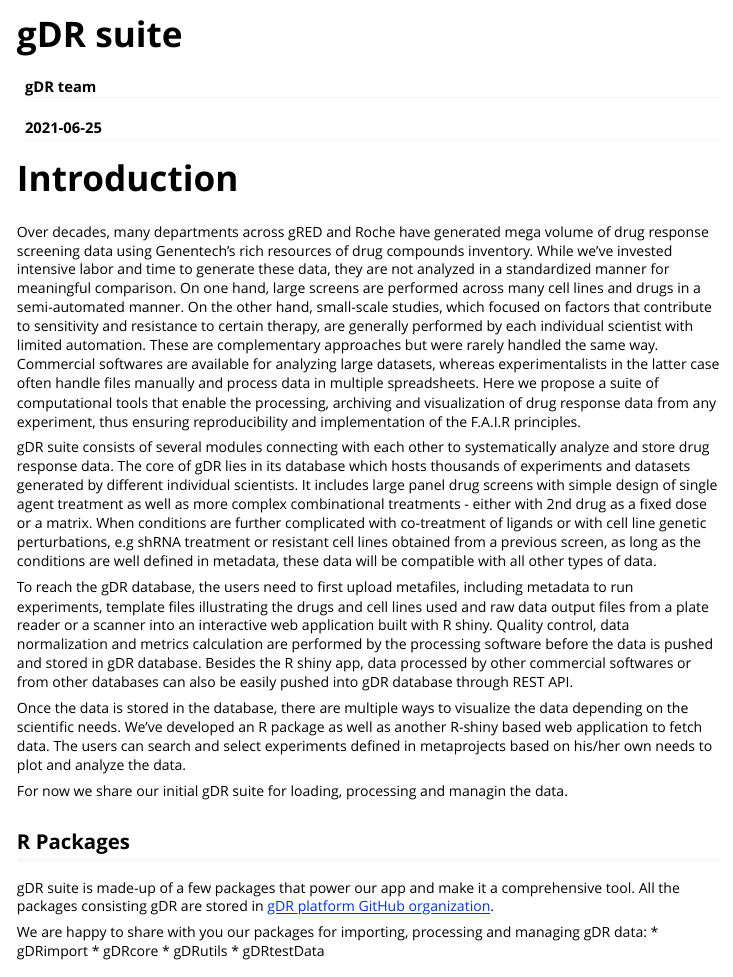
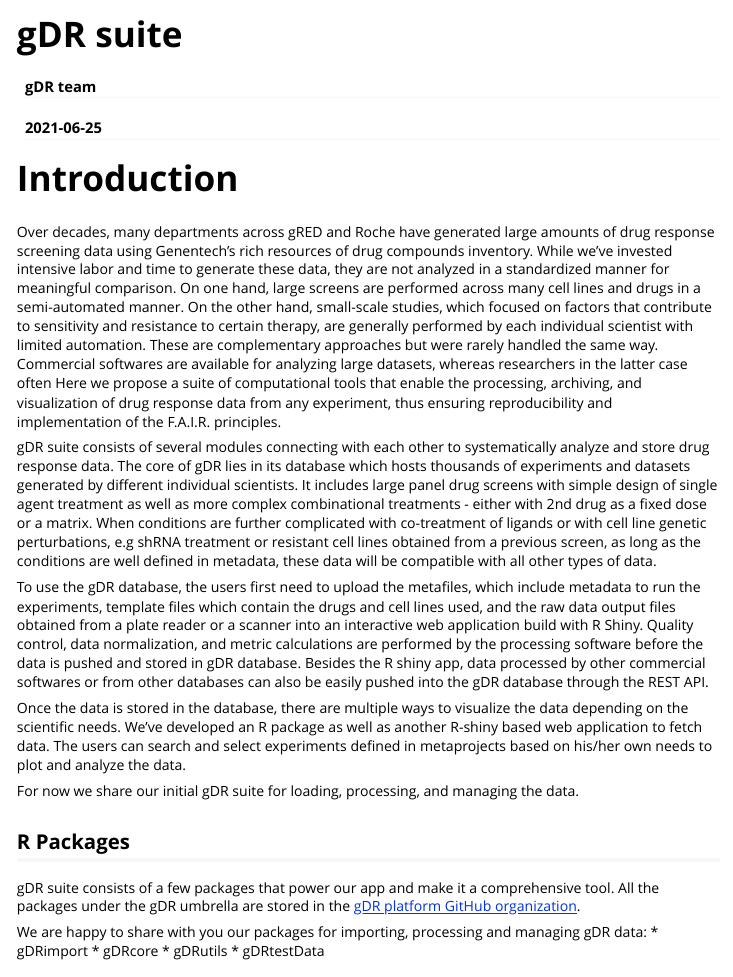
Before and after one commit to gdrplatform/gDR, an R Markdown document (vignettes/gDR.Rmd): the page in a window 1100 px wide, from its top. Rendered offline with R 4.5, knitr and Pandoc, with nearby package versions; some code elsewhere in the file could not run offline.

Commit message:
Update as per review

```diff
--- a/vignettes/gDR.Rmd
+++ b/vignettes/gDR.Rmd
@@ -18,21 +18,21 @@
 
 # Introduction {#intro}
 
-Over decades, many departments across gRED and Roche have generated mega volume of drug response screening data using Genentech's rich resources of drug compounds inventory. While we've invested intensive labor and time to generate these data, they are not analyzed in a standardized manner for meaningful comparison. On one hand, large screens are performed across many cell lines and drugs in a semi-automated manner. On the other hand, small-scale studies, which focused on factors that contribute to sensitivity and resistance to certain therapy, are generally performed by each individual scientist with limited automation. These are complementary approaches but were rarely handled the same way. Commercial softwares are available for analyzing large datasets, whereas experimentalists in the latter case often handle files manually and process data in multiple spreadsheets. Here we propose a suite of computational tools that enable the processing, archiving and visualization of drug response data from any experiment, thus ensuring reproducibility and implementation of the F.A.I.R principles.
+Over decades, many departments across gRED and Roche have generated large amounts of drug response screening data using Genentech's rich resources of drug compounds inventory. While we've invested intensive labor and time to generate these data, they are not analyzed in a standardized manner for meaningful comparison. On one hand, large screens are performed across many cell lines and drugs in a semi-automated manner. On the other hand, small-scale studies, which focused on factors that contribute to sensitivity and resistance to certain therapy, are generally performed by each individual scientist with limited automation. These are complementary approaches but were rarely handled the same way. Commercial softwares are available for analyzing large datasets, whereas researchers in the latter case often
+Here we propose a suite of computational tools that enable the processing, archiving, and visualization of drug response data from any experiment, thus ensuring reproducibility and implementation of the F.A.I.R. principles.
 
 gDR suite consists of several modules connecting with each other to systematically analyze and store drug response data. The core of gDR lies in its database which hosts thousands of experiments and datasets generated by different individual scientists. It includes large panel drug screens with simple design of single agent treatment as well as more complex combinational treatments - either with 2nd drug as a fixed dose or a matrix. When conditions are further complicated with co-treatment of ligands or with cell line genetic perturbations, e.g shRNA treatment or resistant cell lines obtained from a previous screen, as long as the conditions are well defined in metadata, these data will be compatible with all other types of data.
 
-To reach the gDR database, the users need to first upload metafiles, including metadata to run experiments, template files illustrating the drugs and cell lines used and raw data output files from a plate reader or a scanner into an interactive web application built with R shiny. Quality control, data normalization and metrics calculation are performed by the processing software before the data is pushed and stored in gDR database. Besides the R shiny app, data processed by other commercial softwares or from other databases can also be easily pushed into gDR database through REST API.
+To use the gDR database, the users first need to upload the metafiles, which include metadata to run the experiments, template files which contain the drugs and cell lines used, and the raw data output files obtained from a plate reader or a scanner into an interactive web application build with R Shiny. Quality control, data normalization, and metric calculations are performed by the processing software before the data is pushed and stored in gDR database. Besides the R shiny app, data processed by other commercial softwares or from other databases can also be easily pushed into the gDR database through the REST API.
 
 Once the data is stored in the database, there are multiple ways to visualize the data depending on the scientific needs. We’ve developed an R package as well as another R-shiny based web application to fetch data. The users can search and select experiments defined in metaprojects based on his/her own needs to plot and analyze the data.
 
-For now we share our initial gDR suite for loading, processing and managin the data.
-
+For now we share our initial gDR suite for loading, processing, and managing the data.
 
 ## R Packages {#rpackages}
 
-gDR suite is made-up of a few packages that power our app and make it a comprehensive tool.
-All the packages consisting gDR are stored in [gDR platform GitHub organization](https://github.roche.com/gdrplatform/).
+gDR suite consists of a few packages that power our app and make it a comprehensive tool.
+All the packages under the gDR umbrella are stored in the [gDR platform GitHub organization](https://github.roche.com/gdrplatform/).
 
 We are happy to share with you our packages for importing, processing and managing gDR data:
 * gDRimport
```
